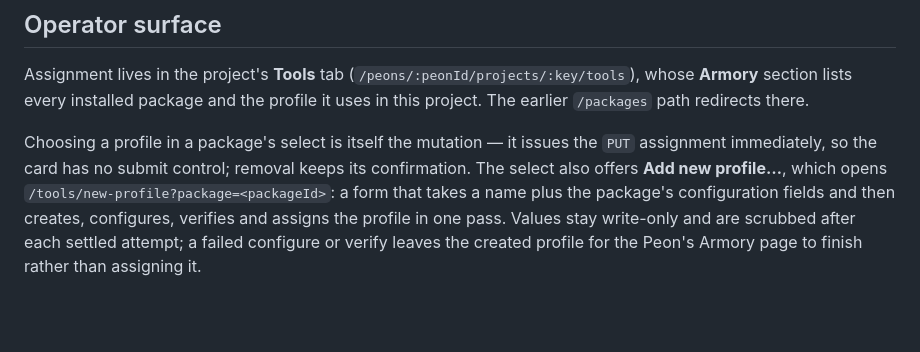
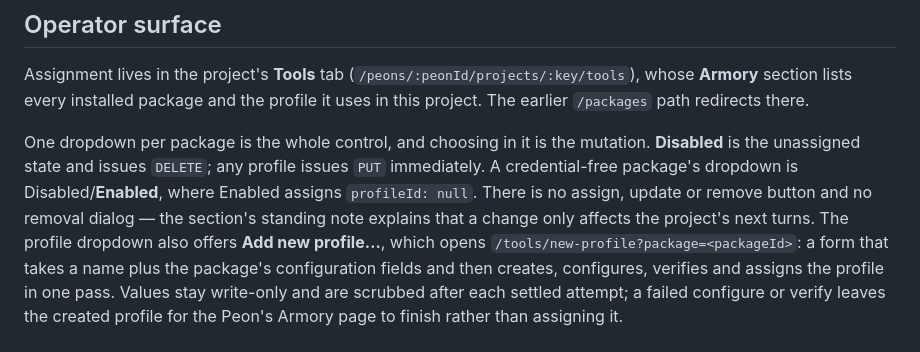
Before and after one commit to rnm-dev/overseer, a Markdown page: docs/armory-project-packages.md, the part around the change. GitHub-like rendering; blank space fills up the shorter version.

Commit message:
docs: describe the dropdown-only project package control
Co-Authored-By: Claude Opus 5 <noreply@anthropic.com>

```diff
--- a/docs/armory-project-packages.md
+++ b/docs/armory-project-packages.md
@@ -94,9 +94,13 @@ Assignment lives in the project's **Tools** tab (`/peons/:peonId/projects/:key/t
 whose **Armory** section lists every installed package and the profile it uses in
 this project. The earlier `/packages` path redirects there.
 
-Choosing a profile in a package's select is itself the mutation — it issues the
-`PUT` assignment immediately, so the card has no submit control; removal keeps
-its confirmation. The select also offers **Add new profile…**, which opens
+One dropdown per package is the whole control, and choosing in it is the
+mutation. **Disabled** is the unassigned state and issues `DELETE`; any profile
+issues `PUT` immediately. A credential-free package's dropdown is
+Disabled/**Enabled**, where Enabled assigns `profileId: null`. There is no
+assign, update or remove button and no removal dialog — the section's standing
+note explains that a change only affects the project's next turns. The
+profile dropdown also offers **Add new profile…**, which opens
 `/tools/new-profile?package=<packageId>`: a form that takes a name plus the
 package's configuration fields and then creates, configures, verifies and
 assigns the profile in one pass. Values stay write-only and are scrubbed after
```
